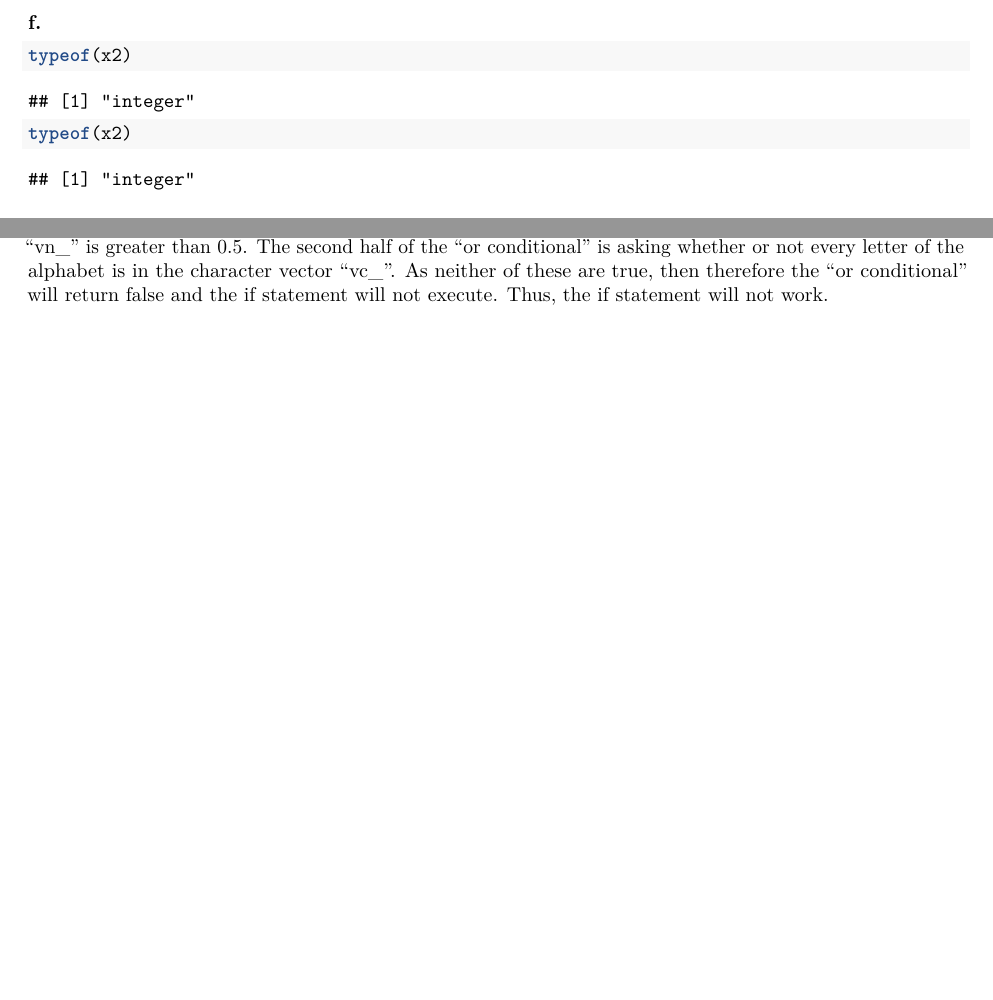
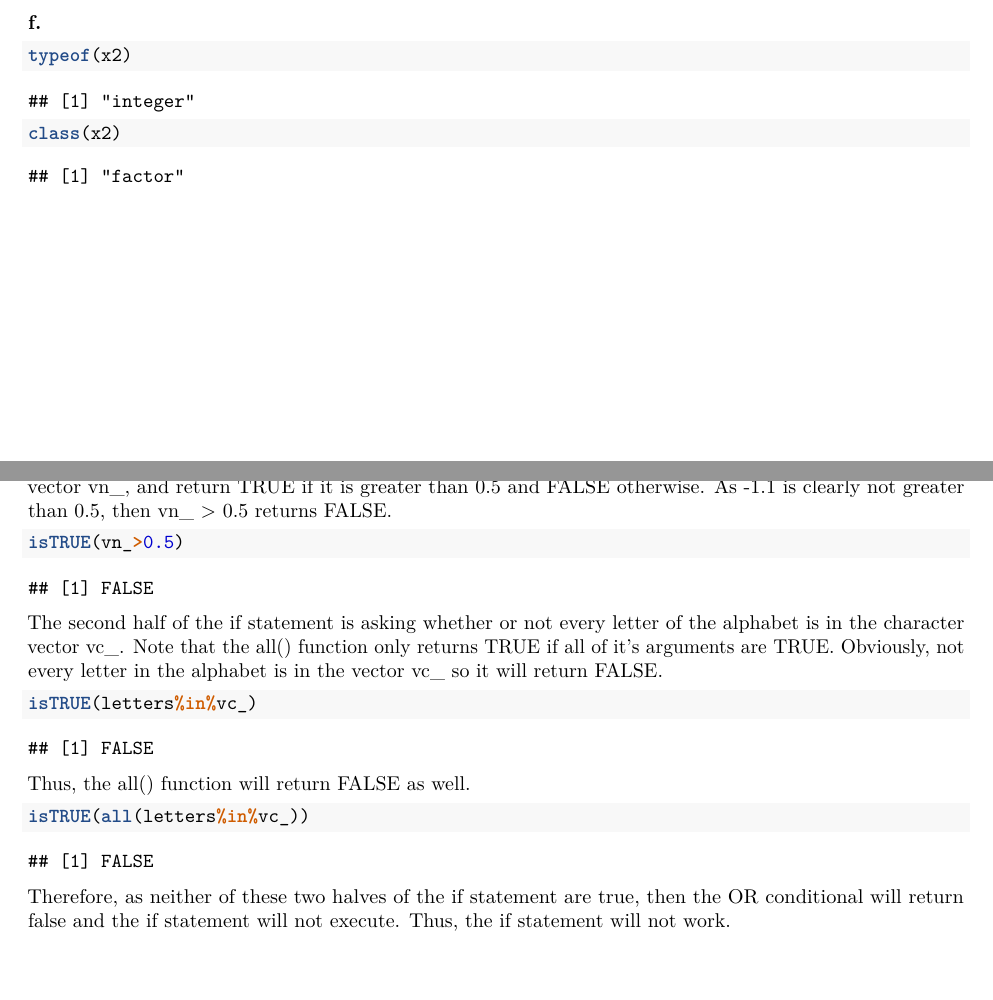
Before and after one commit to Derpilicious/HTHSCI-1M03, an R Markdown document (1M03 Assignment 1.Rmd): two parts of pages 2 and 4 of 4 before the commit and two parts of pages 2 and 5 of 5 after it, joined at a grey line, cut so that both start at the same text, the shorter picture padded with empty space. Rendered offline with R 4.5, knitr and Pandoc, then LaTeX, with nearby package versions; some code elsewhere in the file could not run offline.

Commit message:
Update 1M03 Assignment 1.Rmd

````diff
--- a/1M03 Assignment 1.Rmd
+++ b/1M03 Assignment 1.Rmd
@@ -136,2 +140,14 @@ all(letters %in% vc_)
 ```
-The following if statement does not work because both the first half and second half of the "or conditional" (represented by ||) is false. The first half of the "or conditional" is asking if every entry in the numeric vector "vn_" is greater than 0.5. The second half of the "or conditional" is asking whether or not every letter of the alphabet is in the character vector "vc_". As neither of these are true, then therefore the "or conditional" will return false and the if statement will not execute. Thus, the if statement will not work.
+The first half of the if statement asks if vn_ > 0.5, so it will evaluate the first index of the numeric vector vn_, and return TRUE if it is greater than 0.5 and FALSE otherwise. As -1.1 is clearly not greater than 0.5, then vn_ > 0.5 returns FALSE.
+```{r}
+isTRUE(vn_>0.5)
+```
+The second half of the if statement is asking whether or not every letter of the alphabet is in the character vector vc_. Note that the all() function only returns TRUE if all of it's arguments are TRUE. Obviously, not every letter in the alphabet is in the vector vc_ so it will return FALSE.
+```{r}
+isTRUE(letters%in%vc_)
+```
+Thus, the all() function will return FALSE as well.
+```{r}
+isTRUE(all(letters%in%vc_))
+```
+Therefore, as neither of these two halves of the if statement are true, then the OR conditional will return false and the if statement will not execute. Thus, the if statement will not work.
````
Also changed, not shown: 1M03 Assignment 1.Rmd (18 more changed lines).
